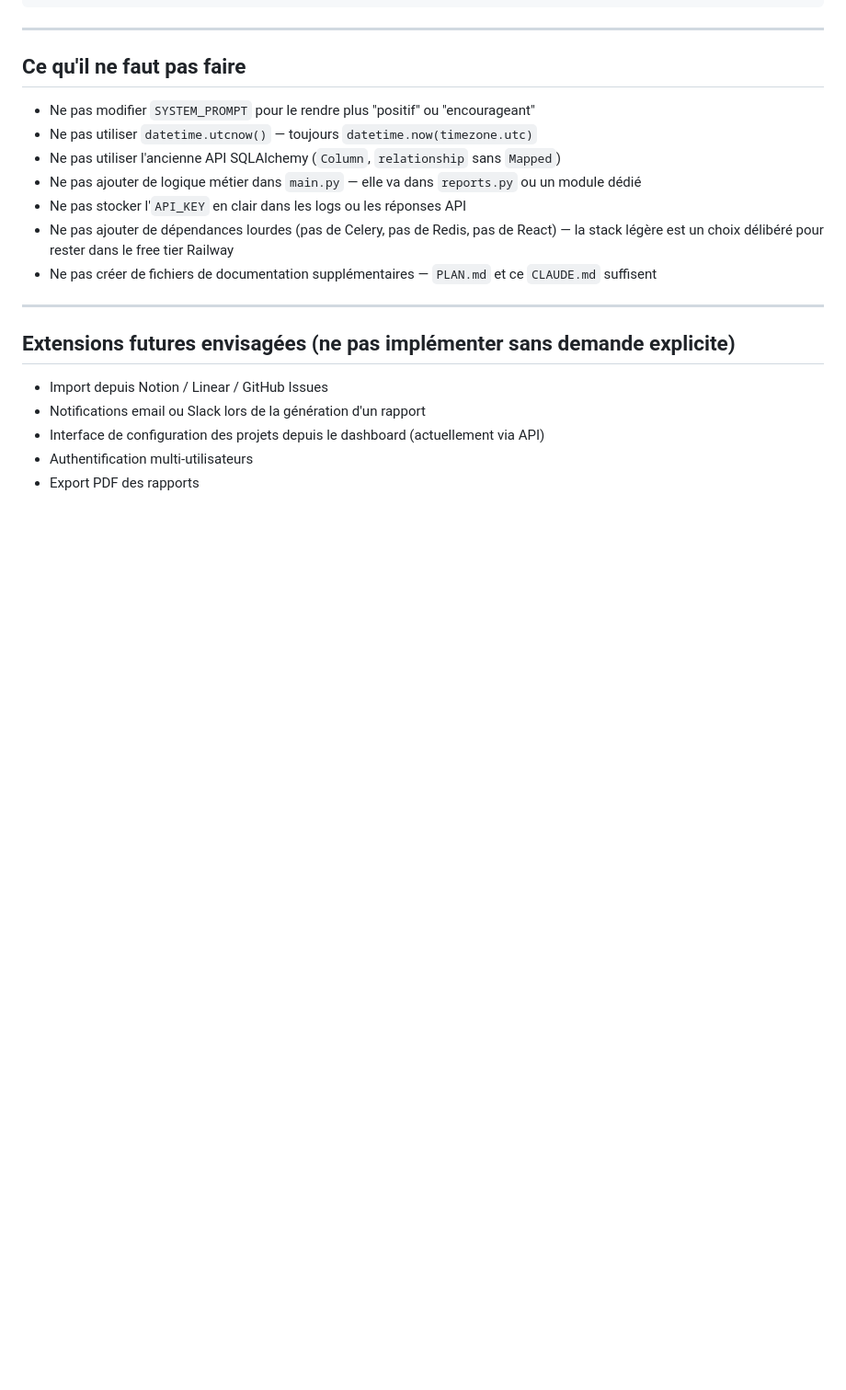
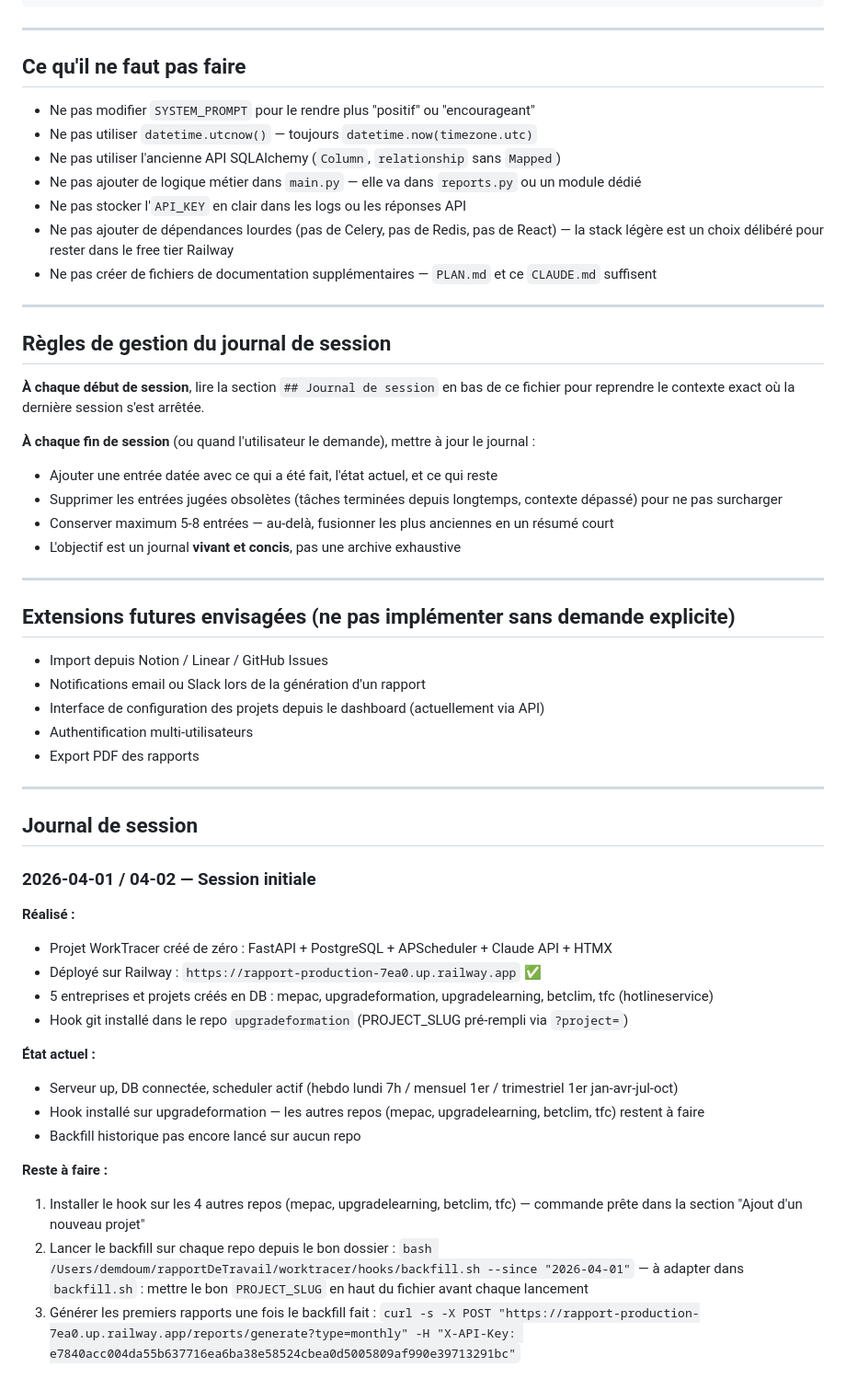
Before and after one commit to doumzir/rapport, a Markdown page: CLAUDE.md, the part around one of its changes. Shown at 92% size. Drawn GitHub-style; blank space fills up the shorter version.

Commit message:
docs: journal de session + commandes réelles dans CLAUDE.md

```diff
--- a/CLAUDE.md
+++ b/CLAUDE.md
@@ -174,6 +177,18 @@ curl -s https://<host>/install-hook -H "X-API-Key: <token>" | bash
 
 ---
 
+## Règles de gestion du journal de session
+
+**À chaque début de session**, lire la section `## Journal de session` en bas de ce fichier pour reprendre le contexte exact où la dernière session s'est arrêtée.
+
+**À chaque fin de session** (ou quand l'utilisateur le demande), mettre à jour le journal :
+- Ajouter une entrée datée avec ce qui a été fait, l'état actuel, et ce qui reste
+- Supprimer les entrées jugées obsolètes (tâches terminées depuis longtemps, contexte dépassé) pour ne pas surcharger
+- Conserver maximum 5-8 entrées — au-delà, fusionner les plus anciennes en un résumé court
+- L'objectif est un journal **vivant et concis**, pas une archive exhaustive
+
+---
+
 ## Extensions futures envisagées (ne pas implémenter sans demande explicite)
 
 - Import depuis Notion / Linear / GitHub Issues
@@ -181,3 +196,25 @@ curl -s https://<host>/install-hook -H "X-API-Key: <token>" | bash
 - Interface de configuration des projets depuis le dashboard (actuellement via API)
 - Authentification multi-utilisateurs
 - Export PDF des rapports
+
+---
+
+## Journal de session
+
+### 2026-04-01 / 04-02 — Session initiale
+
+**Réalisé :**
+- Projet WorkTracer créé de zéro : FastAPI + PostgreSQL + APScheduler + Claude API + HTMX
+- Déployé sur Railway : `https://rapport-production-7ea0.up.railway.app` ✅
+- 5 entreprises et projets créés en DB : mepac, upgradeformation, upgradelearning, betclim, tfc (hotlineservice)
+- Hook git installé dans le repo `upgradeformation` (PROJECT_SLUG pré-rempli via `?project=`)
+
+**État actuel :**
+- Serveur up, DB connectée, scheduler actif (hebdo lundi 7h / mensuel 1er / trimestriel 1er jan-avr-jul-oct)
+- Hook installé sur upgradeformation — les autres repos (mepac, upgradelearning, betclim, tfc) restent à faire
+- Backfill historique pas encore lancé sur aucun repo
+
+**Reste à faire :**
+1. Installer le hook sur les 4 autres repos (mepac, upgradelearning, betclim, tfc) — commande prête dans la section "Ajout d'un nouveau projet"
+2. Lancer le backfill sur chaque repo depuis le bon dossier : `bash /Users/demdoum/rapportDeTravail/worktracer/hooks/backfill.sh --since "2026-04-01"` — à adapter dans `backfill.sh` : mettre le bon `PROJECT_SLUG` en haut du fichier avant chaque lancement
+3. Générer les premiers rapports une fois le backfill fait : `curl -s -X POST "https://rapport-production-7ea0.up.railway.app/reports/generate?type=monthly" -H "X-API-Key: e7840acc004da55b637716ea6ba38e58524cbea0d5005809af990e39713291bc"`
```
Also changed, not shown: other parts of CLAUDE.md (+12 -9 lines).
